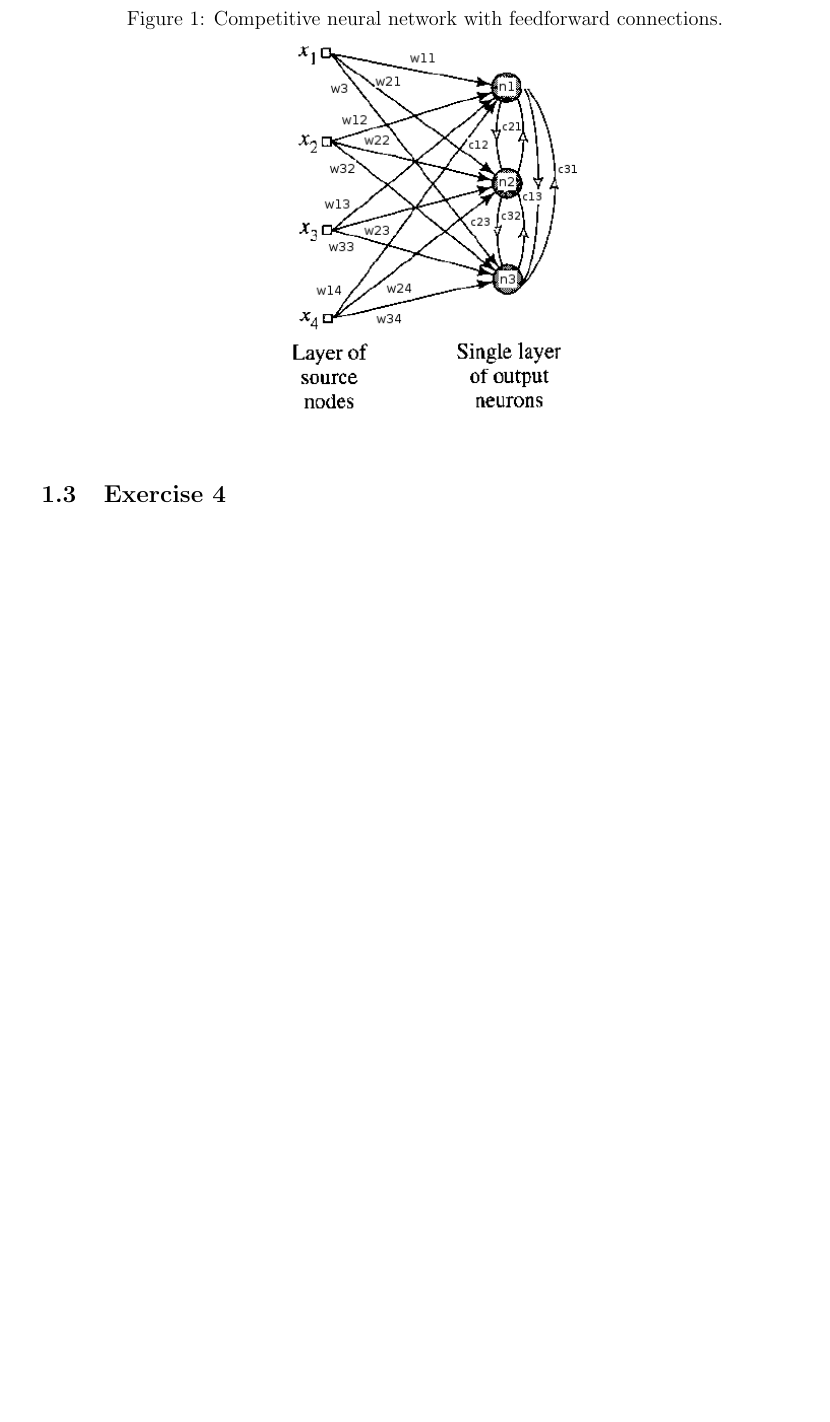
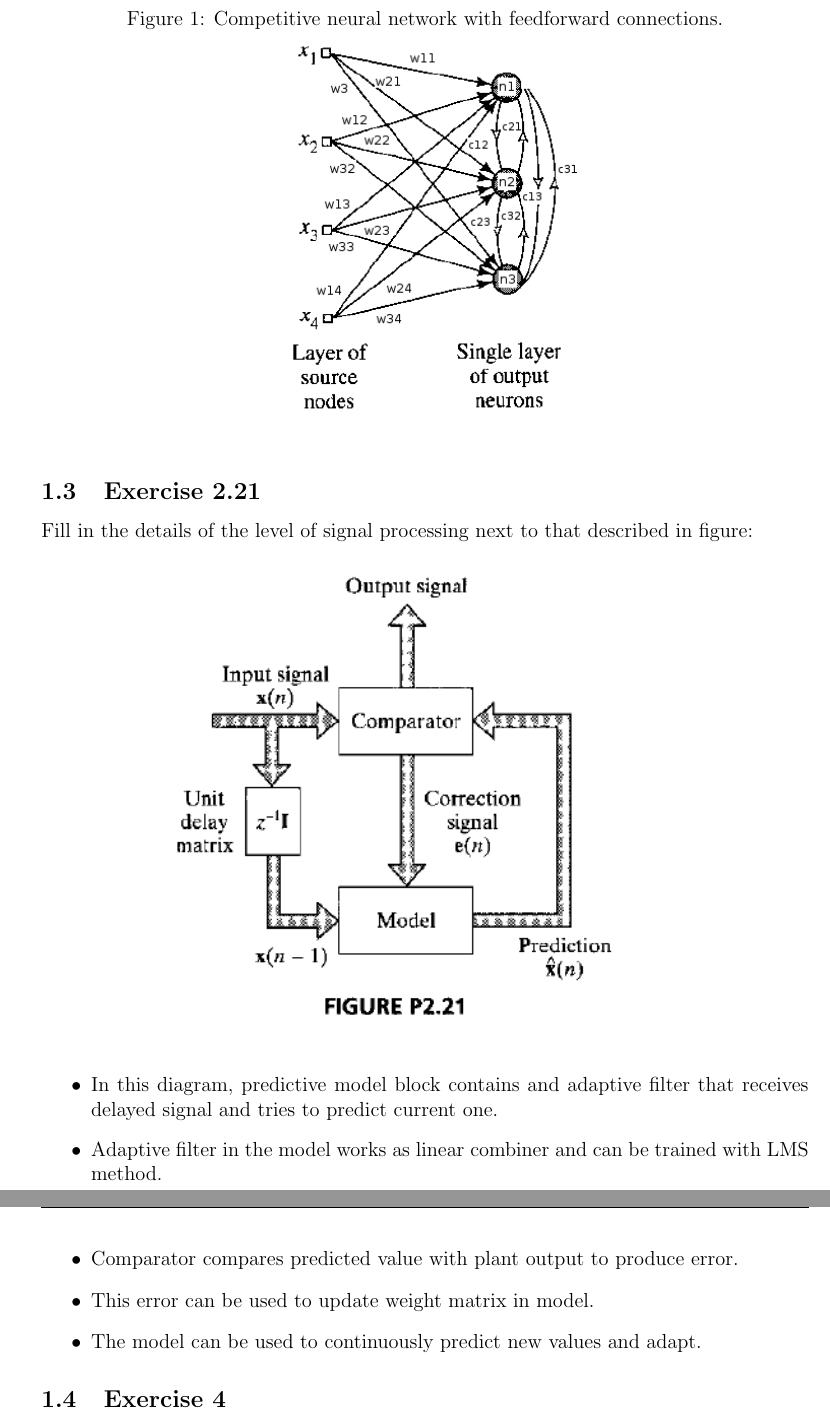
Before and after one commit to elhele/NN, a LaTeX document (161017/NN_PetrLukinIvanVishniakouEvgeniyaOvchinnikova_171016.tex): part of page 2 of 2 before the commit and two parts of pages 2 and 3 of 3 after it, the two joined at a grey line, cut so that both start at the same text, the shorter picture padded with empty space. Compiled offline with pdfLaTeX.

Commit message:
Ready to submit

```diff
--- a/161017/NN_PetrLukinIvanVishniakouEvgeniyaOvchinnikova_171016.tex
+++ b/161017/NN_PetrLukinIvanVishniakouEvgeniyaOvchinnikova_171016.tex
@@ -99,6 +99,23 @@ $$y_j = \phi(\sum_{i=1}^{4} w_{ji}x_i  + \sum_{k=1, k \neq j}^{3} c_{kj}y_k) = \
 
 Neuron j is a winning neuron if $v_j > v_k$ for all $k \neq j$.
 
+\subsection{Exercise 2.21}
+
+Fill in the details of the level of signal processing next to that described in figure:
+
+\begin{center}
+  \includegraphics[scale=1]{21}
+\end{center}
+
+\begin{itemize}
+\item In this diagram, predictive model block contains and adaptive filter that receives delayed signal and tries to predict current one.
+\item Adaptive filter in the model works as linear combiner and can be trained with LMS method.
+\item Comparator compares predicted value with plant output to produce error.
+\item This error can be used to update weight matrix in model.
+\item The model can be used to continuously predict new values and adapt.
+\end{itemize}
+
+
 \subsection{Exercise 4}
 
 A simple network is given below (from lecture slides). You have to update the weights once using Boltzmann learning for this network. Please do calculations by hand or by using MATLAB or Python.  Use random numbers to initialise the weights. For training use a training set as $[(0, 1), (1, 0)]$ or any training set of your choice.
```
Also changed, not shown: 161017/NN_PetrLukinIvanVishniakouEvgeniyaOvchinnikova_171016.txt (+2 -2 lines), 161017/21.png (added), 161017/NN_PetrLukinIvanVishniakouEvgeniyaOvchinnikova_171016.pdf.
